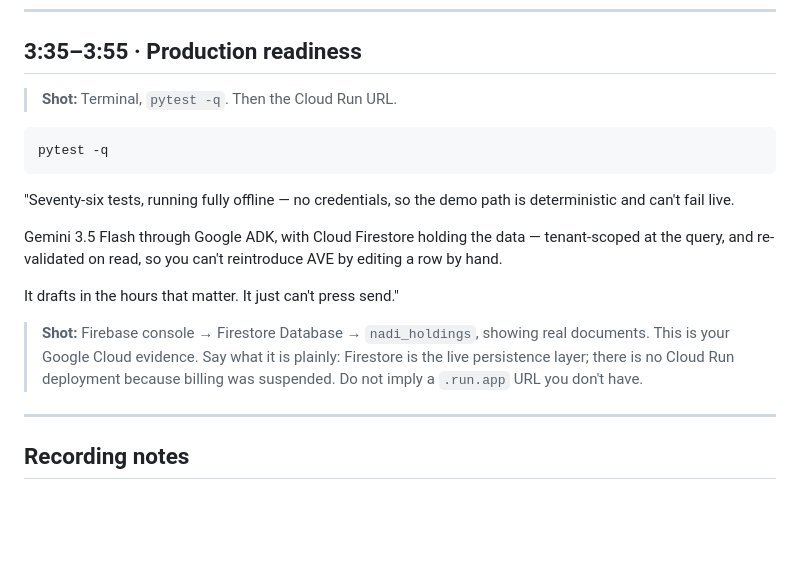
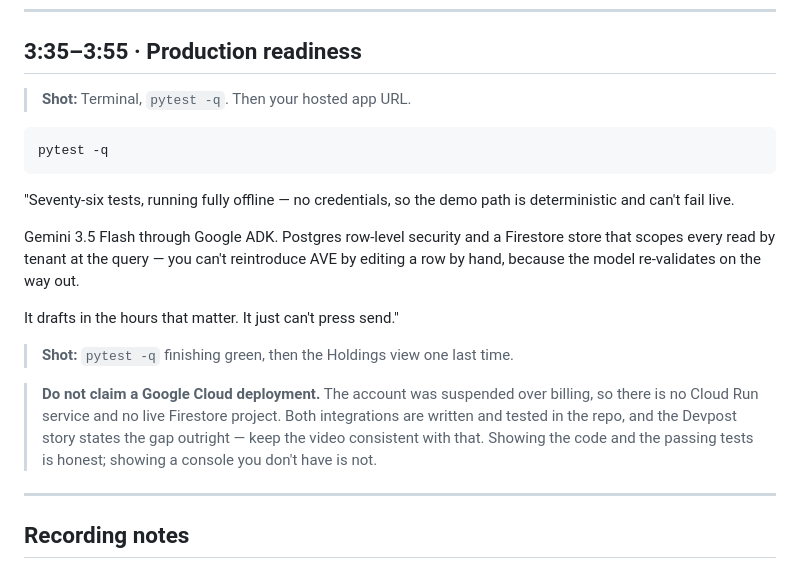
Before and after one commit to khaliffhaned-dot/the-escalate, a Markdown page: docs/DEMO_SCRIPT.md, the part around the change. Rendered like a GitHub page; blank space fills up the shorter version.

````diff
--- a/docs/DEMO_SCRIPT.md
+++ b/docs/DEMO_SCRIPT.md
@@ -132,7 +132,7 @@ guard that lives on one branch is not a guard."
 
 ## 3:35–3:55 · Production readiness
 
-> **Shot:** Terminal, `pytest -q`. Then the Cloud Run URL.
+> **Shot:** Terminal, `pytest -q`. Then your hosted app URL.
 
 ```bash
 pytest -q
@@ -141,16 +141,20 @@ pytest -q
 "Seventy-six tests, running fully offline — no credentials, so the demo path is
 deterministic and can't fail live.
 
-Gemini 3.5 Flash through Google ADK, with Cloud Firestore holding the data —
-tenant-scoped at the query, and re-validated on read, so you can't reintroduce
-AVE by editing a row by hand.
+Gemini 3.5 Flash through Google ADK. Postgres row-level security and a
+Firestore store that scopes every read by tenant at the query — you can't
+reintroduce AVE by editing a row by hand, because the model re-validates on
+the way out.
 
 It drafts in the hours that matter. It just can't press send."
 
-> **Shot:** Firebase console → Firestore Database → `nadi_holdings`, showing
-> real documents. This is your Google Cloud evidence. Say what it is plainly:
-> Firestore is the live persistence layer; there is no Cloud Run deployment
-> because billing was suspended. Do not imply a `.run.app` URL you don't have.
+> **Shot:** `pytest -q` finishing green, then the Holdings view one last time.
+
+> **Do not claim a Google Cloud deployment.** The account was suspended over
+> billing, so there is no Cloud Run service and no live Firestore project. Both
+> integrations are written and tested in the repo, and the Devpost story states
+> the gap outright — keep the video consistent with that. Showing the code and
+> the passing tests is honest; showing a console you don't have is not.
 
 ---
 
````
Also changed, not shown: docs/DEVPOST_STORY.md (+17 -8 lines), docs/SUBMISSION.md (+32 -16 lines).
